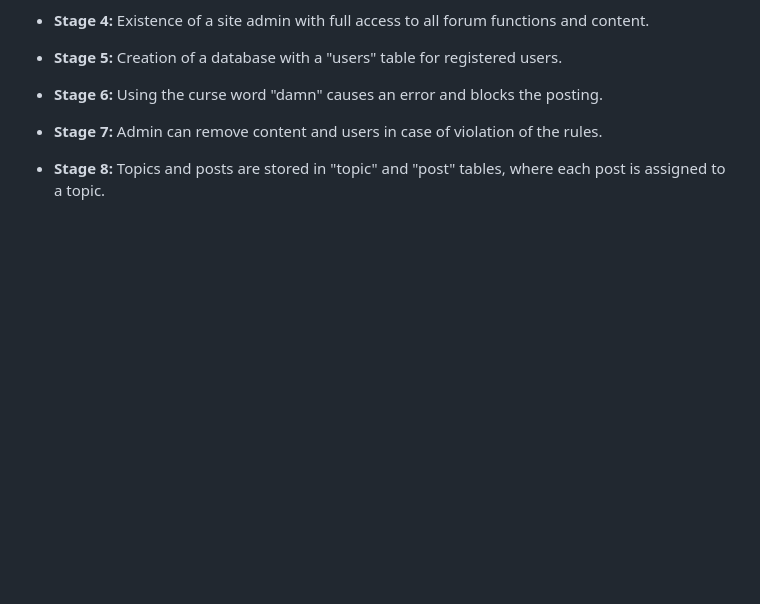
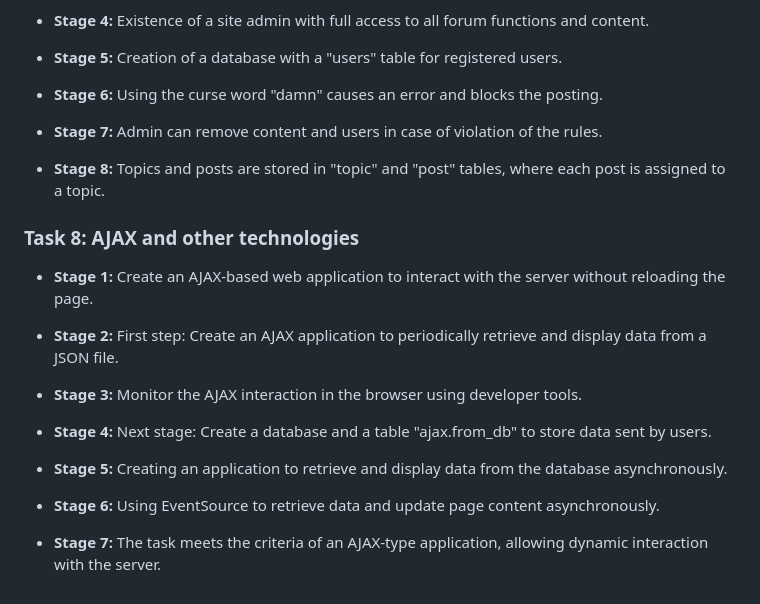
Before and after one commit to JoaRemiasz/Projects-PHP, a Markdown page: README.md, the part around the change. Drawn GitHub-style; blank space fills up the shorter version.

```diff
--- a/README.md
+++ b/README.md
@@ -118,3 +118,20 @@ Creating an application similar to Netflix, where users can add videos, create p
 - **Stage 7:** Admin can remove content and users in case of violation of the rules.
 
 - **Stage 8:** Topics and posts are stored in "topic" and "post" tables, where each post is assigned to a topic.
+
+
+### Task 8: AJAX and other technologies
+
+- **Stage 1:** Create an AJAX-based web application to interact with the server without reloading the page.
+
+- **Stage 2:** First step: Create an AJAX application to periodically retrieve and display data from a JSON file.
+
+- **Stage 3:** Monitor the AJAX interaction in the browser using developer tools.
+
+- **Stage 4:** Next stage: Create a database and a table "ajax.from_db" to store data sent by users.
+
+- **Stage 5:** Creating an application to retrieve and display data from the database asynchronously.
+
+- **Stage 6:** Using EventSource to retrieve data and update page content asynchronously.
+
+- **Stage 7:** The task meets the criteria of an AJAX-type application, allowing dynamic interaction with the server.
```
